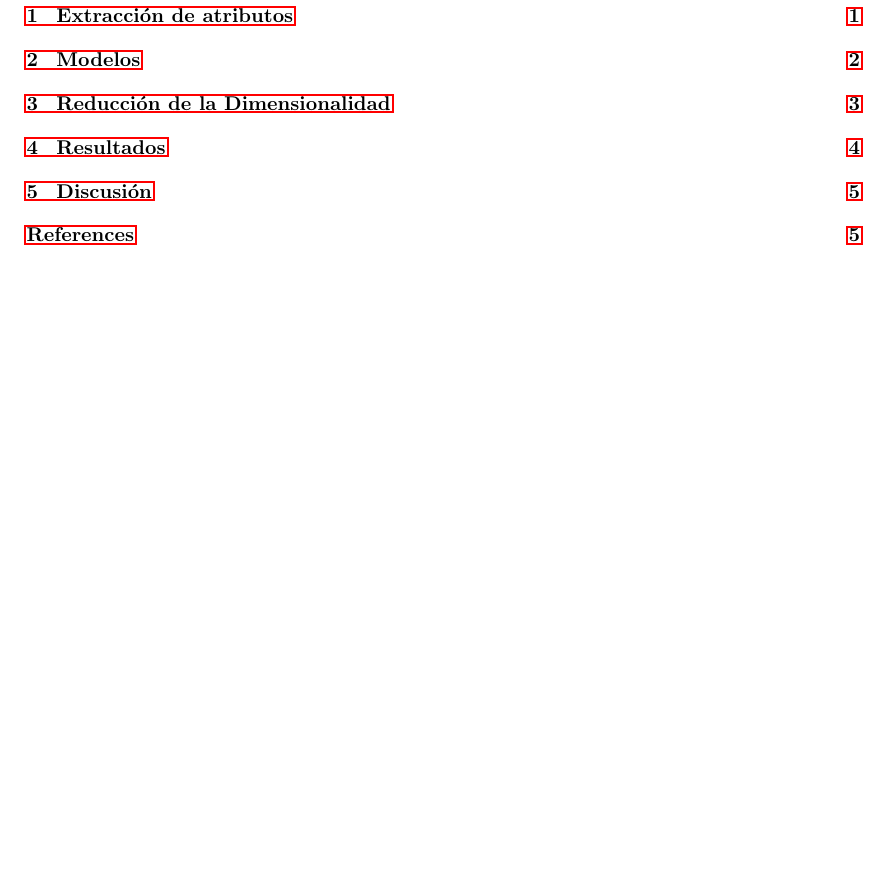
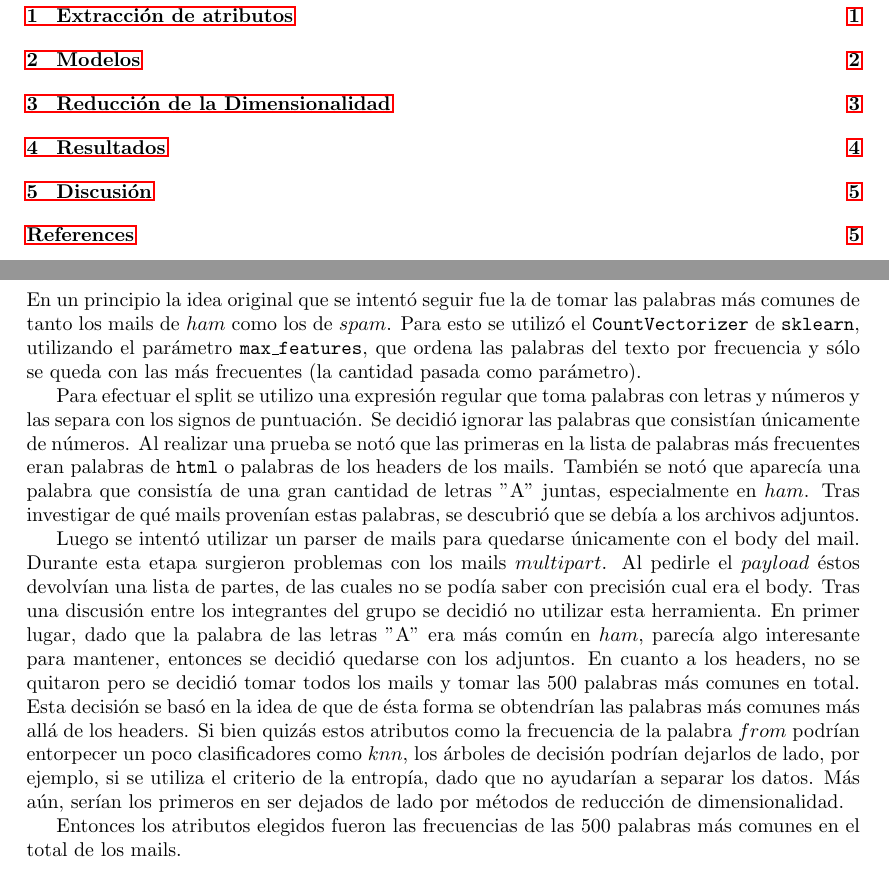
Before and after one commit to ezeqzim/machine-learning, a LaTeX document (TP1/Informe/main.tex, which reads TP1/Informe/featureextraction.tex): part of page 2 of 7 before the commit and two parts of pages 2 and 3 of 7 after it, the two joined at a grey line, cut so that both start at the same text, the shorter picture padded with empty space. Compiled offline with pdfLaTeX.

Commit message:
Extracción de Atributos Informeada

```diff
--- a/TP1/Informe/featureextraction.tex
+++ b/TP1/Informe/featureextraction.tex
@@ -1 +1,9 @@
 \section{Extracción de atributos}
+
+En un principio la idea original que se intentó seguir fue la de tomar las palabras más comunes de tanto los mails de $ham$ como los de $spam$. Para esto se utilizó el \texttt{CountVectorizer} de \texttt{sklearn}, utilizando el parámetro \texttt{max\_features}, que ordena las palabras del texto por frecuencia y sólo se queda con las más frecuentes (la cantidad pasada como parámetro).
+
+Para efectuar el split se utilizo una expresión regular que toma palabras con letras y números y las separa con los signos de puntuación. Se decidió ignorar las palabras que consistían únicamente de números. Al realizar una prueba se notó que las primeras en la lista de palabras más frecuentes eran palabras de \texttt{html} o palabras de los headers de los mails. También se notó que aparecía una palabra que consistía de una gran cantidad de letras "A" juntas, especialmente en $ham$. Tras investigar de qué mails provenían estas palabras, se descubrió que se debía a los archivos adjuntos.
+
+Luego se intentó utilizar un parser de mails para quedarse únicamente con el body del mail. Durante esta etapa surgieron problemas con los mails $multipart$. Al pedirle el $payload$ éstos devolvían una lista de partes, de las cuales no se podía saber con precisión cual era el body. Tras una discusión entre los integrantes del grupo se decidió no utilizar esta herramienta. En primer lugar, dado que la palabra de las letras "A" era más común en $ham$, parecía algo interesante para mantener, entonces se decidió quedarse con los adjuntos. En cuanto a los headers, no se quitaron pero se decidió tomar todos los mails y tomar las 500 palabras más comunes en total. Esta decisión se basó en la idea de que de ésta forma se obtendrían las palabras más comunes más allá de los headers. Si bien quizás estos atributos como la frecuencia de la palabra $from$ podrían entorpecer un poco clasificadores como $knn$, los árboles de decisión podrían dejarlos de lado, por ejemplo, si se utiliza el criterio de la entropía, dado que no ayudarían a separar los datos. Más aún, serían los primeros en ser dejados de lado por métodos de reducción de dimensionalidad.
+
+Entonces los atributos elegidos fueron las frecuencias de las 500 palabras más comunes en el total de los mails.
```
